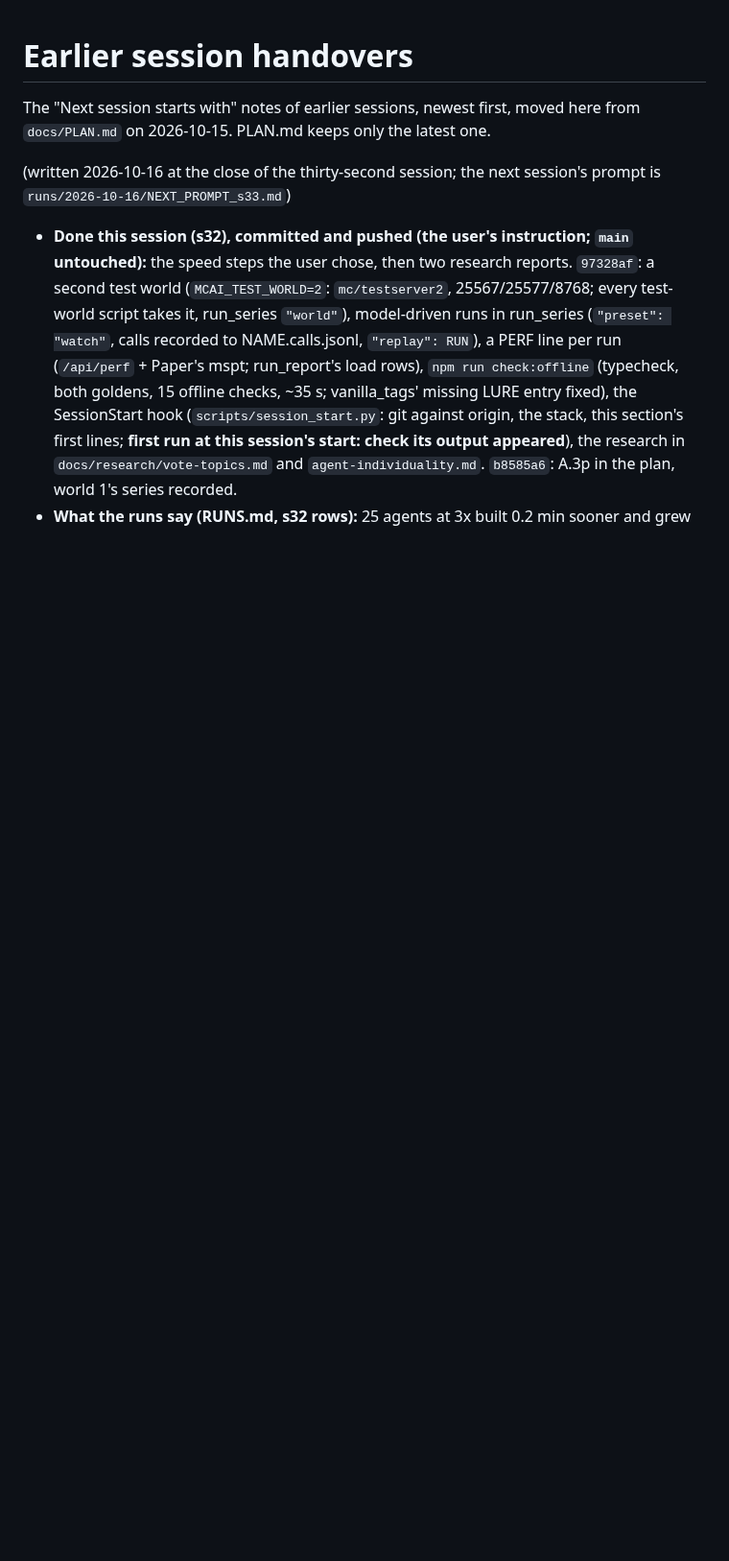
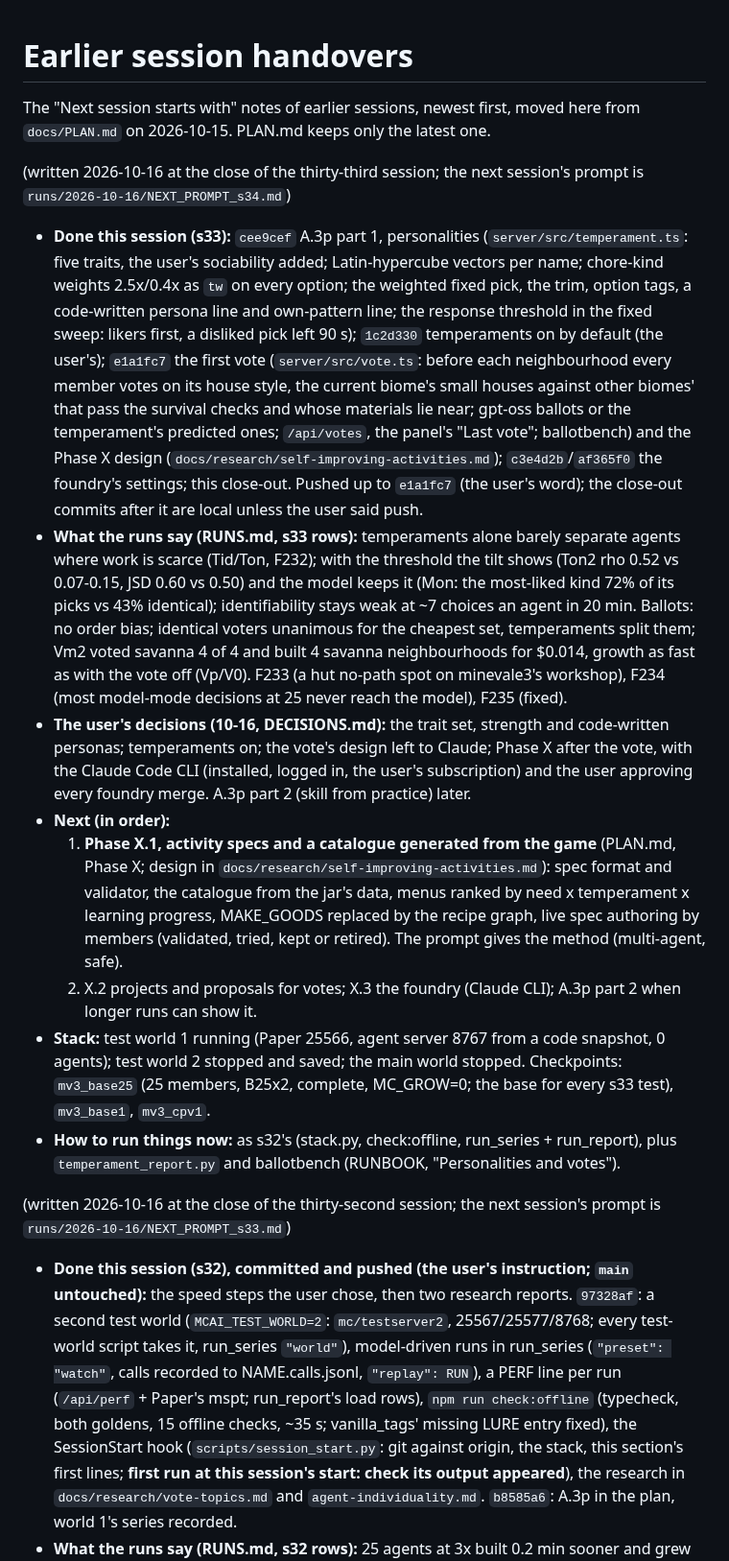
Before and after one commit to delphium226/MCAISandbox, a Markdown page: docs/plan-archive/handovers.md, the part around the change. Shown at 96% size. GitHub-like rendering; blank space fills up the shorter version.

Commit message:
Close-out of s34's first half: handover for X.2 part 2, HISTORY, phase ticks
Co-Authored-By: Claude Opus 5.5 <noreply@anthropic.com>

```diff
--- a/docs/plan-archive/handovers.md
+++ b/docs/plan-archive/handovers.md
@@ -2,6 +2,39 @@
 
 The "Next session starts with" notes of earlier sessions, newest first, moved here from `docs/PLAN.md` on
 2026-10-15. PLAN.md keeps only the latest one.
+
+(written 2026-10-16 at the close of the thirty-third session; the next session's prompt is
+`runs/2026-10-16/NEXT_PROMPT_s34.md`)
+
+- **Done this session (s33):** `cee9cef` A.3p part 1, personalities (`server/src/temperament.ts`: five traits, the user's
+  sociability added; Latin-hypercube vectors per name; chore-kind weights 2.5x/0.4x as `tw` on every option; the
+  weighted fixed pick, the trim, option tags, a code-written persona line and own-pattern line; the response threshold in
+  the fixed sweep: likers first, a disliked pick left 90 s); `1c2d330` temperaments on by default (the user's);
+  `e1a1fc7` the first vote (`server/src/vote.ts`: before each neighbourhood every member votes on its house style, the
+  current biome's small houses against other biomes' that pass the survival checks and whose materials lie near; gpt-oss
+  ballots or the temperament's predicted ones; `/api/votes`, the panel's "Last vote"; ballotbench) and the Phase X design
+  (`docs/research/self-improving-activities.md`); `c3e4d2b`/`af365f0` the foundry's settings; this close-out. Pushed up
+  to `e1a1fc7` (the user's word); the close-out commits after it are local unless the user said push.
+- **What the runs say (RUNS.md, s33 rows):** temperaments alone barely separate agents where work is scarce (Tid/Ton,
+  F232); with the threshold the tilt shows (Ton2 rho 0.52 vs 0.07-0.15, JSD 0.60 vs 0.50) and the model keeps it (Mon:
+  the most-liked kind 72% of its picks vs 43% identical); identifiability stays weak at ~7 choices an agent in 20 min.
+  Ballots: no order bias; identical voters unanimous for the cheapest set, temperaments split them; Vm2 voted savanna 4 of
+  4 and built 4 savanna neighbourhoods for $0.014, growth as fast as with the vote off (Vp/V0). F233 (a hut no-path spot
+  on minevale3's workshop), F234 (most model-mode decisions at 25 never reach the model), F235 (fixed).
+- **The user's decisions (10-16, DECISIONS.md):** the trait set, strength and code-written personas; temperaments on;
+  the vote's design left to Claude; Phase X after the vote, with the Claude Code CLI (installed, logged in, the user's
+  subscription) and the user approving every foundry merge. A.3p part 2 (skill from practice) later.
+- **Next (in order):**
+  1. **Phase X.1, activity specs and a catalogue generated from the game** (PLAN.md, Phase X; design in
+     `docs/research/self-improving-activities.md`): spec format and validator, the catalogue from the jar's data, menus
+     ranked by need x temperament x learning progress, MAKE_GOODS replaced by the recipe graph, live spec authoring by
+     members (validated, tried, kept or retired). The prompt gives the method (multi-agent, safe).
+  2. X.2 projects and proposals for votes; X.3 the foundry (Claude CLI); A.3p part 2 when longer runs can show it.
+- **Stack:** test world 1 running (Paper 25566, agent server 8767 from a code snapshot, 0 agents); test world 2 stopped
+  and saved; the main world stopped. Checkpoints: `mv3_base25` (25 members, B25x2, complete, MC_GROW=0; the base for every
+  s33 test), `mv3_base1`, `mv3_cpv1`.
+- **How to run things now:** as s32's (stack.py, check:offline, run_series + run_report), plus `temperament_report.py`
+  and ballotbench (RUNBOOK, "Personalities and votes").
 
 (written 2026-10-16 at the close of the thirty-second session; the next session's prompt is
 `runs/2026-10-16/NEXT_PROMPT_s33.md`)
```
Also changed, not shown: docs/HISTORY.md (+6 -0 lines), docs/PLAN.md (+37 -33 lines).
